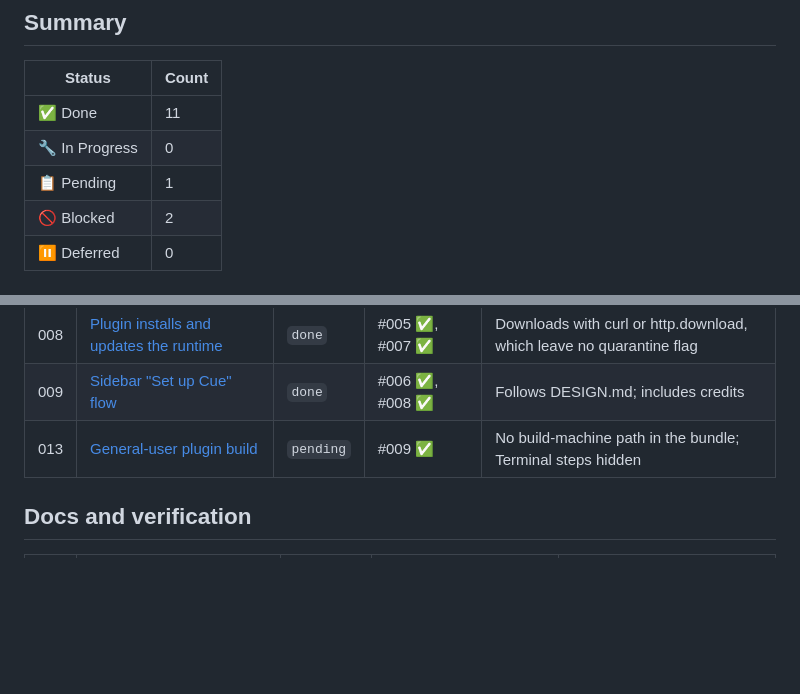
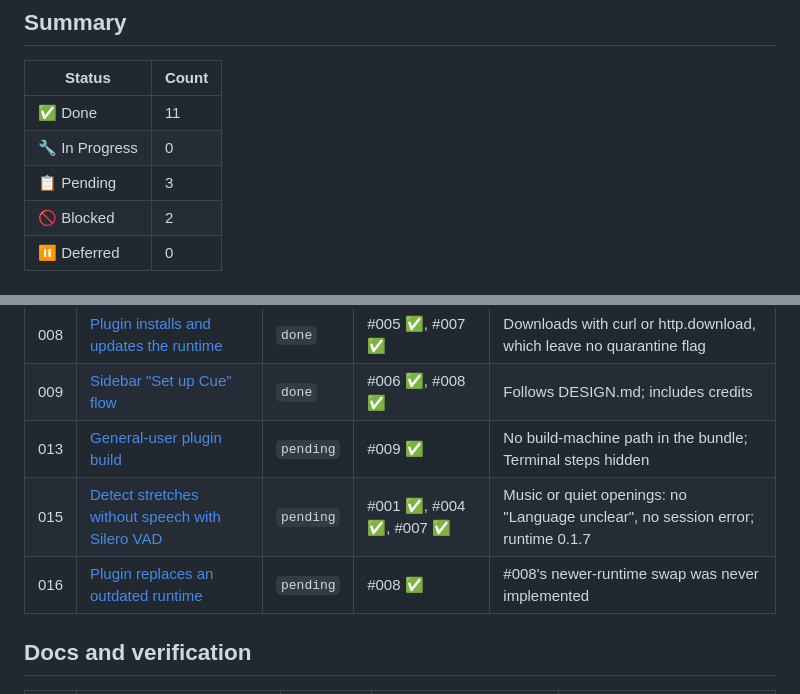
Before and after one commit to savourylie/iina-cue, a Markdown page: docs/tickets/INDEX.md, 2 parts joined by grey strips. GitHub-like rendering; blank space fills up the shorter version.

```diff
--- a/docs/tickets/INDEX.md
+++ b/docs/tickets/INDEX.md
@@ -10,7 +10,7 @@ Goal: anyone can install Cue without Terminal, and nothing triggers a macOS malw
 | --- | --- |
 | ✅ Done | 11 |
 | 🔧 In Progress | 0 |
-| 📋 Pending | 1 |
+| 📋 Pending | 3 |
 | 🚫 Blocked | 2 |
 | ⏸️ Deferred | 0 |
 
@@ -34,6 +34,8 @@ Goal: anyone can install Cue without Terminal, and nothing triggers a macOS malw
 | 008 | [Plugin installs and updates the runtime](./008-plugin-installs-runtime.md) | `done` | #005 ✅, #007 ✅ | Downloads with curl or http.download, which leave no quarantine flag |
 | 009 | [Sidebar "Set up Cue" flow](./009-sidebar-set-up-cue-flow.md) | `done` | #006 ✅, #008 ✅ | Follows DESIGN.md; includes credits |
 | 013 | [General-user plugin build](./013-general-user-plugin-build.md) | `pending` | #009 ✅ | No build-machine path in the bundle; Terminal steps hidden |
+| 015 | [Detect stretches without speech with Silero VAD](./015-silero-vad-no-speech.md) | `pending` | #001 ✅, #004 ✅, #007 ✅ | Music or quiet openings: no "Language unclear", no session error; runtime 0.1.7 |
+| 016 | [Plugin replaces an outdated runtime](./016-plugin-updates-outdated-runtime.md) | `pending` | #008 ✅ | #008's newer-runtime swap was never implemented |
 
 ## Docs and verification
 
```
Also changed, not shown: docs/tickets/015-silero-vad-no-speech.md (added, +49 -0 lines), docs/tickets/016-plugin-updates-outdated-runtime.md (added, +33 -0 lines).
